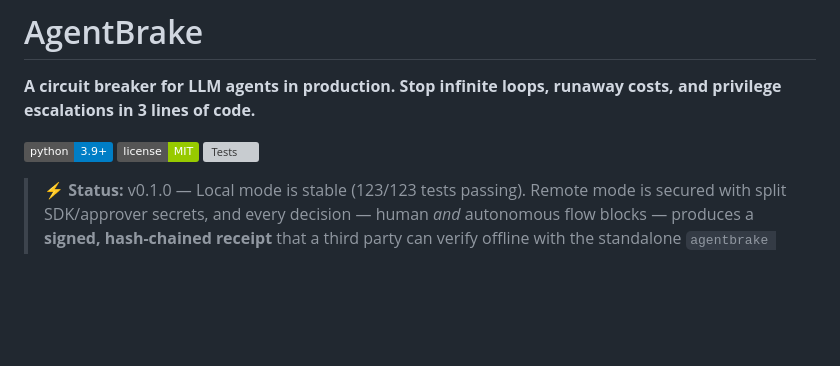
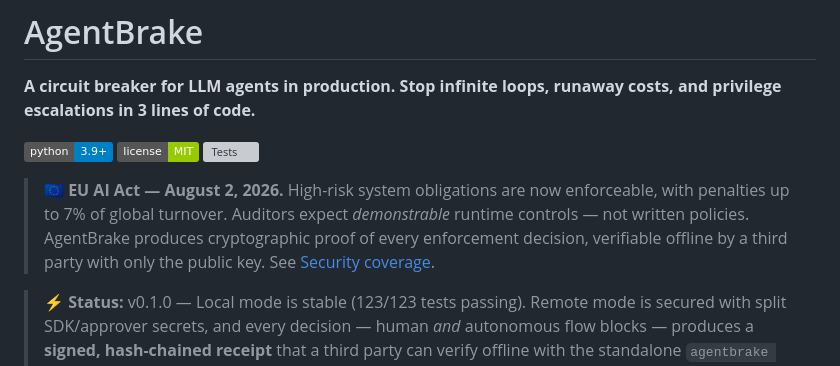
Before and after one commit to BOSSMETALIQUE/agentbrake, a Markdown page: README.md, the part around the change. GitHub-like rendering; badges without logos; blank space fills up the shorter version; grey boxes are pictures that could not be loaded.

Commit message:
docs: add EU AI Act positioning at top of README

```diff
--- a/README.md
+++ b/README.md
@@ -7,6 +7,8 @@
   <img alt="License: MIT" src="https://img.shields.io/badge/license-MIT-green">
   <a href="https://github.com/BOSSMETALIQUE/agentbrake/actions"><img alt="Tests" src="https://github.com/BOSSMETALIQUE/agentbrake/actions/workflows/tests.yml/badge.svg"></a>
 </p>
+
+> 🇪🇺 **EU AI Act — August 2, 2026.** High-risk system obligations are now enforceable, with penalties up to 7% of global turnover. Auditors expect *demonstrable* runtime controls — not written policies. AgentBrake produces cryptographic proof of every enforcement decision, verifiable offline by a third party with only the public key. See [Security coverage](#security-coverage---owasp-top-10-for-agentic-applications-2026).
 
 > **⚡ Status:** v0.1.0 — Local mode is stable (123/123 tests passing). Remote mode is secured with split SDK/approver secrets, and every decision — human *and* autonomous flow blocks — produces a **signed, hash-chained receipt** that a third party can verify offline with the standalone `agentbrake verify` CLI (see [Verifiable receipts](#verifiable-receipts)). A **flow-control engine with taint tracking** stops prompt-injection → exfiltration (see [Flow control](#flow-control-taint-tracking)). PyPI release coming soon. Looking for early users to validate the API.
 
```
